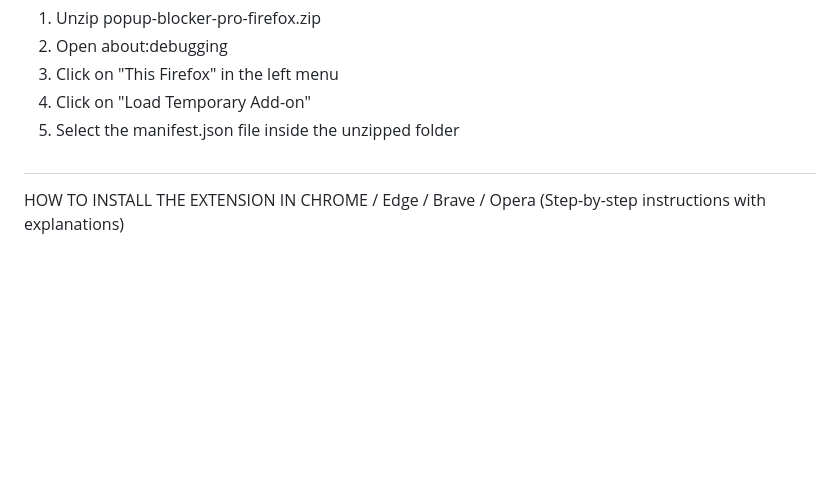
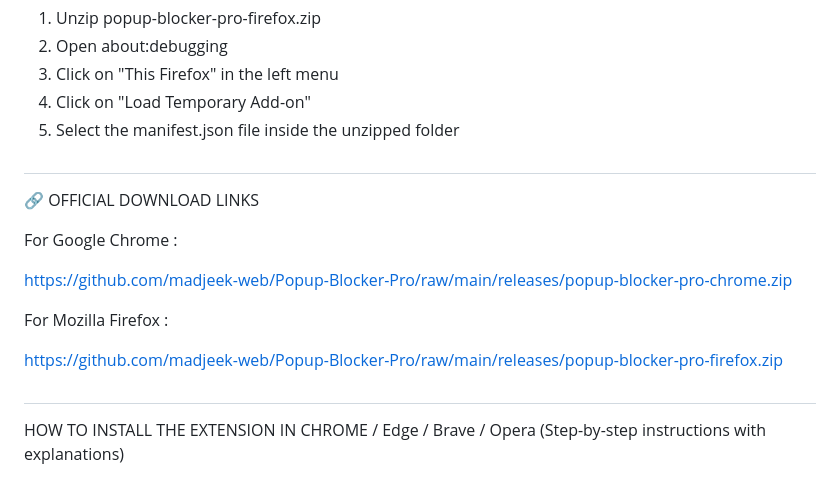
Before and after one commit to madjeek-web/Popup-Blocker-Pro, a Markdown page: README.md, the part around the change. GitHub-like rendering; blank space fills up the shorter version.

```diff
--- a/README.md
+++ b/README.md
@@ -31,6 +31,18 @@ Browser Compatibility :
 3. Click on "This Firefox" in the left menu
 4. Click on "Load Temporary Add-on"
 5. Select the manifest.json file inside the unzipped folder
+
+##
+
+🔗 OFFICIAL DOWNLOAD LINKS
+
+For Google Chrome :
+
+https://github.com/madjeek-web/Popup-Blocker-Pro/raw/main/releases/popup-blocker-pro-chrome.zip
+
+For Mozilla Firefox :
+
+https://github.com/madjeek-web/Popup-Blocker-Pro/raw/main/releases/popup-blocker-pro-firefox.zip
 
 ##
 
```
